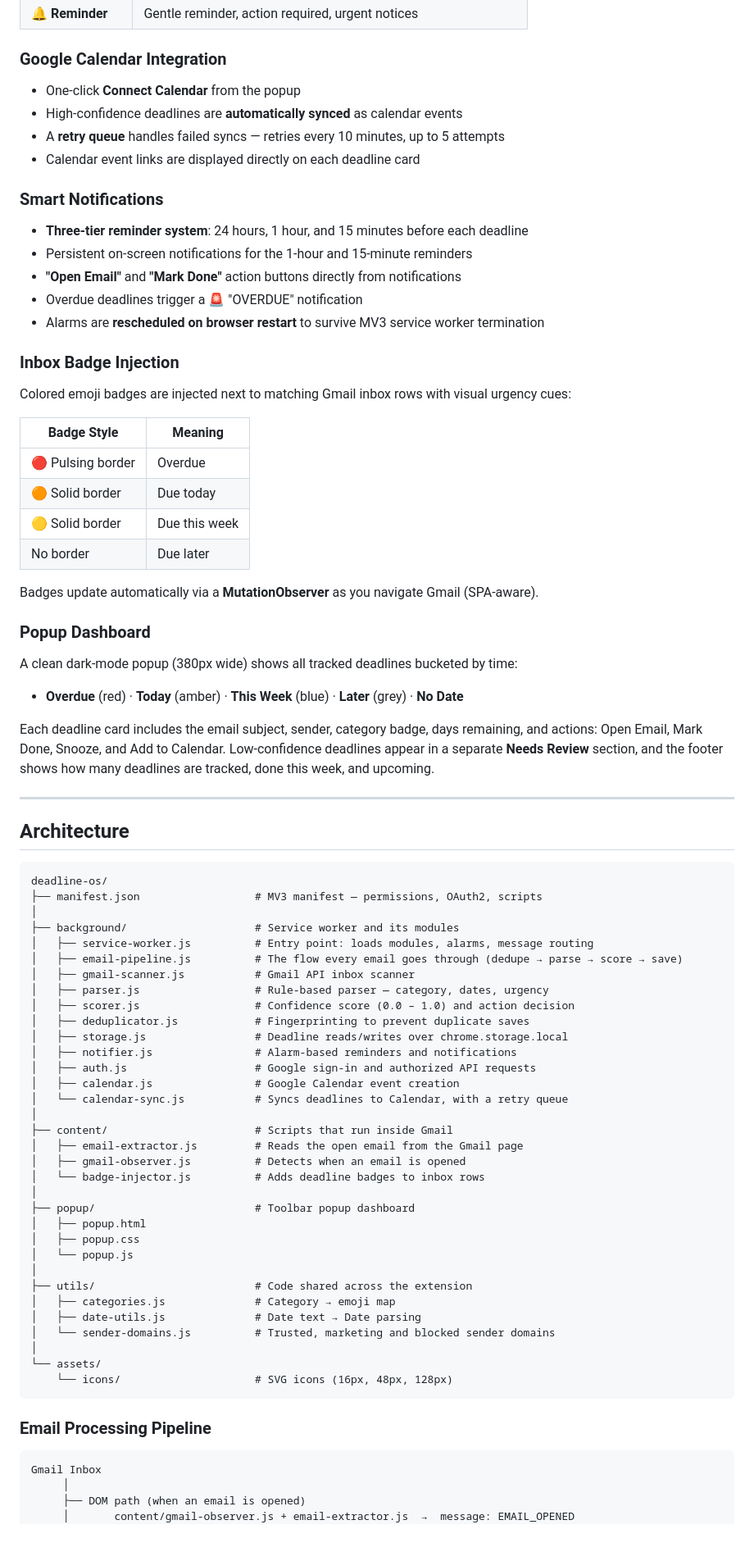
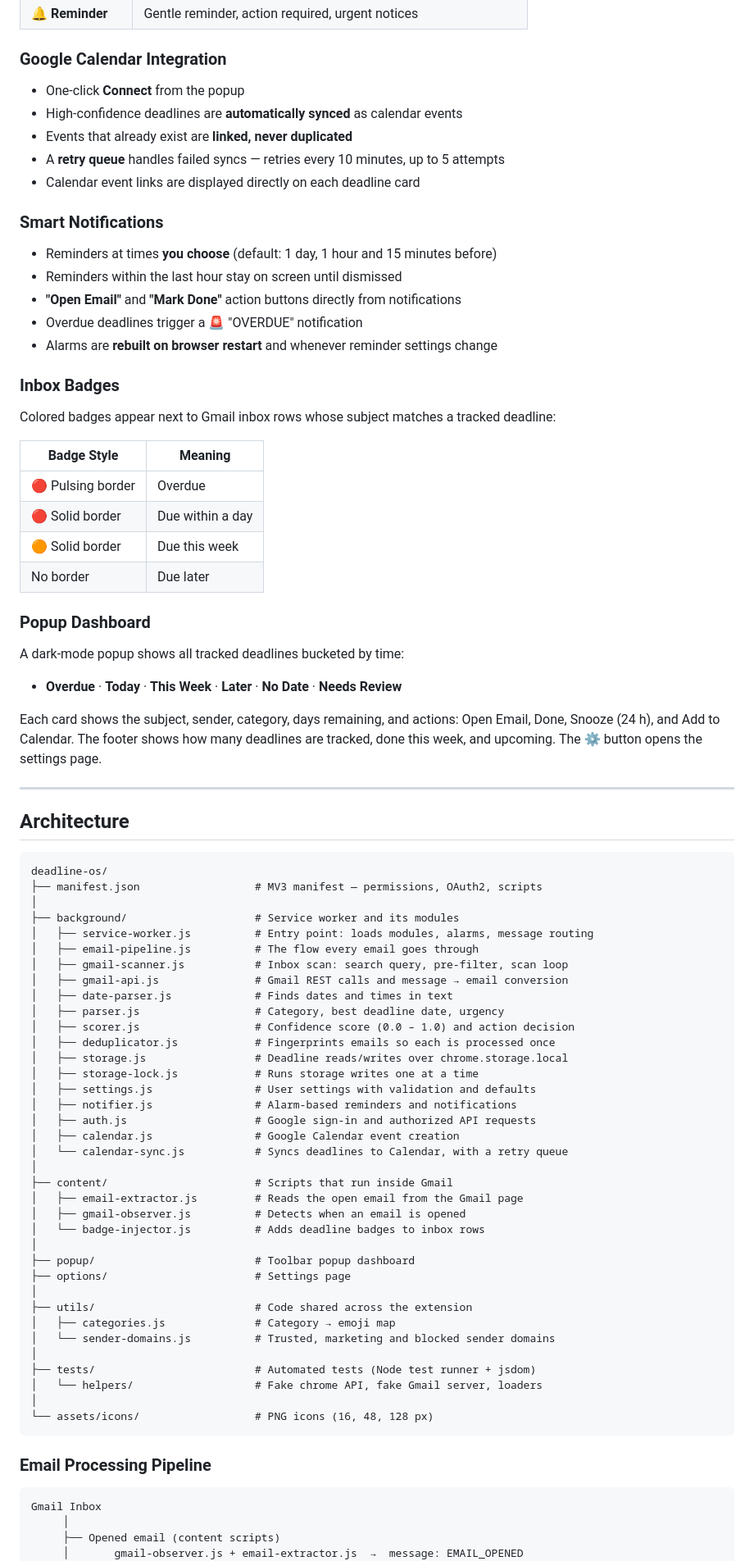
Before and after one commit to Mona-Agrawall/deadline-os, a Markdown page: README.md, the part around one of its changes. Shown at 82% size. Rendered like a GitHub page; blank space fills up the shorter version.

````diff
--- a/README.md
+++ b/README.md
@@ -68,39 +80,38 @@ Signals factored into the score include category keyword strength, date evidence
 
 ### Google Calendar Integration
 
-- One-click **Connect Calendar** from the popup
+- One-click **Connect** from the popup
 - High-confidence deadlines are **automatically synced** as calendar events
+- Events that already exist are **linked, never duplicated**
 - A **retry queue** handles failed syncs — retries every 10 minutes, up to 5 attempts
 - Calendar event links are displayed directly on each deadline card
 
 ### Smart Notifications
 
-- **Three-tier reminder system**: 24 hours, 1 hour, and 15 minutes before each deadline
-- Persistent on-screen notifications for the 1-hour and 15-minute reminders
+- Reminders at times **you choose** (default: 1 day, 1 hour and 15 minutes before)
+- Reminders within the last hour stay on screen until dismissed
 - **"Open Email"** and **"Mark Done"** action buttons directly from notifications
 - Overdue deadlines trigger a 🚨 "OVERDUE" notification
-- Alarms are **rescheduled on browser restart** to survive MV3 service worker termination
+- Alarms are **rebuilt on browser restart** and whenever reminder settings change
 
-### Inbox Badge Injection
+### Inbox Badges
 
-Colored emoji badges are injected next to matching Gmail inbox rows with visual urgency cues:
+Colored badges appear next to Gmail inbox rows whose subject matches a tracked deadline:
 
 | Badge Style | Meaning |
 |---|---|
 | 🔴 Pulsing border | Overdue |
-| 🟠 Solid border | Due today |
-| 🟡 Solid border | Due this week |
+| 🔴 Solid border | Due within a day |
+| 🟠 Solid border | Due this week |
 | No border | Due later |
-
-Badges update automatically via a **MutationObserver** as you navigate Gmail (SPA-aware).
 
 ### Popup Dashboard
 
-A clean dark-mode popup (380px wide) shows all tracked deadlines bucketed by time:
+A dark-mode popup shows all tracked deadlines bucketed by time:
 
-- **Overdue** (red) · **Today** (amber) · **This Week** (blue) · **Later** (grey) · **No Date**
+- **Overdue** · **Today** · **This Week** · **Later** · **No Date** · **Needs Review**
 
-Each deadline card includes the email subject, sender, category badge, days remaining, and actions: Open Email, Mark Done, Snooze, and Add to Calendar. Low-confidence deadlines appear in a separate **Needs Review** section, and the footer shows how many deadlines are tracked, done this week, and upcoming.
+Each card shows the subject, sender, category, days remaining, and actions: Open Email, Done, Snooze (24 h), and Add to Calendar. The footer shows how many deadlines are tracked, done this week, and upcoming. The ⚙ button opens the settings page.
 
 ---
 
@@ -112,12 +123,16 @@ deadline-os/
 │
 ├── background/                    # Service worker and its modules
 │   ├── service-worker.js          # Entry point: loads modules, alarms, message routing
-│   ├── email-pipeline.js          # The flow every email goes through (dedupe → parse → score → save)
-│   ├── gmail-scanner.js           # Gmail API inbox scanner
-│   ├── parser.js                  # Rule-based parser — category, dates, urgency
+│   ├── email-pipeline.js          # The flow every email goes through
+│   ├── gmail-scanner.js           # Inbox scan: search query, pre-filter, scan loop
+│   ├── gmail-api.js               # Gmail REST calls and message → email conversion
+│   ├── date-parser.js             # Finds dates and times in text
+│   ├── parser.js                  # Category, best deadline date, urgency
 │   ├── scorer.js                  # Confidence score (0.0 – 1.0) and action decision
-│   ├── deduplicator.js            # Fingerprinting to prevent duplicate saves
+│   ├── deduplicator.js            # Fingerprints emails so each is processed once
 │   ├── storage.js                 # Deadline reads/writes over chrome.storage.local
+│   ├── storage-lock.js            # Runs storage writes one at a time
+│   ├── settings.js                # User settings with validation and defaults
 │   ├── notifier.js                # Alarm-based reminders and notifications
 │   ├── auth.js                    # Google sign-in and authorized API requests
 │   ├── calendar.js                # Google Calendar event creation
@@ -129,17 +144,16 @@ deadline-os/
 │   └── badge-injector.js          # Adds deadline badges to inbox rows
 │
 ├── popup/                         # Toolbar popup dashboard
-│   ├── popup.html
-│   ├── popup.css
-│   └── popup.js
+├── options/                       # Settings page
 │
 ├── utils/                         # Code shared across the extension
 │   ├── categories.js              # Category → emoji map
-│   ├── date-utils.js              # Date text → Date parsing
 │   └── sender-domains.js          # Trusted, marketing and blocked sender domains
 │
-└── assets/
-    └── icons/                     # SVG icons (16px, 48px, 128px)
+├── tests/                         # Automated tests (Node test runner + jsdom)
+│   └── helpers/                   # Fake chrome API, fake Gmail server, loaders
+│
+└── assets/icons/                  # PNG icons (16, 48, 128 px)
 ```
 
 ### Email Processing Pipeline
@@ -147,6 +161,6 @@ deadline-os/
 ```
 Gmail Inbox
      │
-     ├── DOM path (when an email is opened)
-     │       content/gmail-observer.js + email-extractor.js  →  message: EMAIL_OPENED
+     ├── Opened email (content scripts)
+     │       gmail-observer.js + email-extractor.js  →  message: EMAIL_OPENED
      │
````
Also changed, not shown: other parts of README.md (+105 -66 lines).
